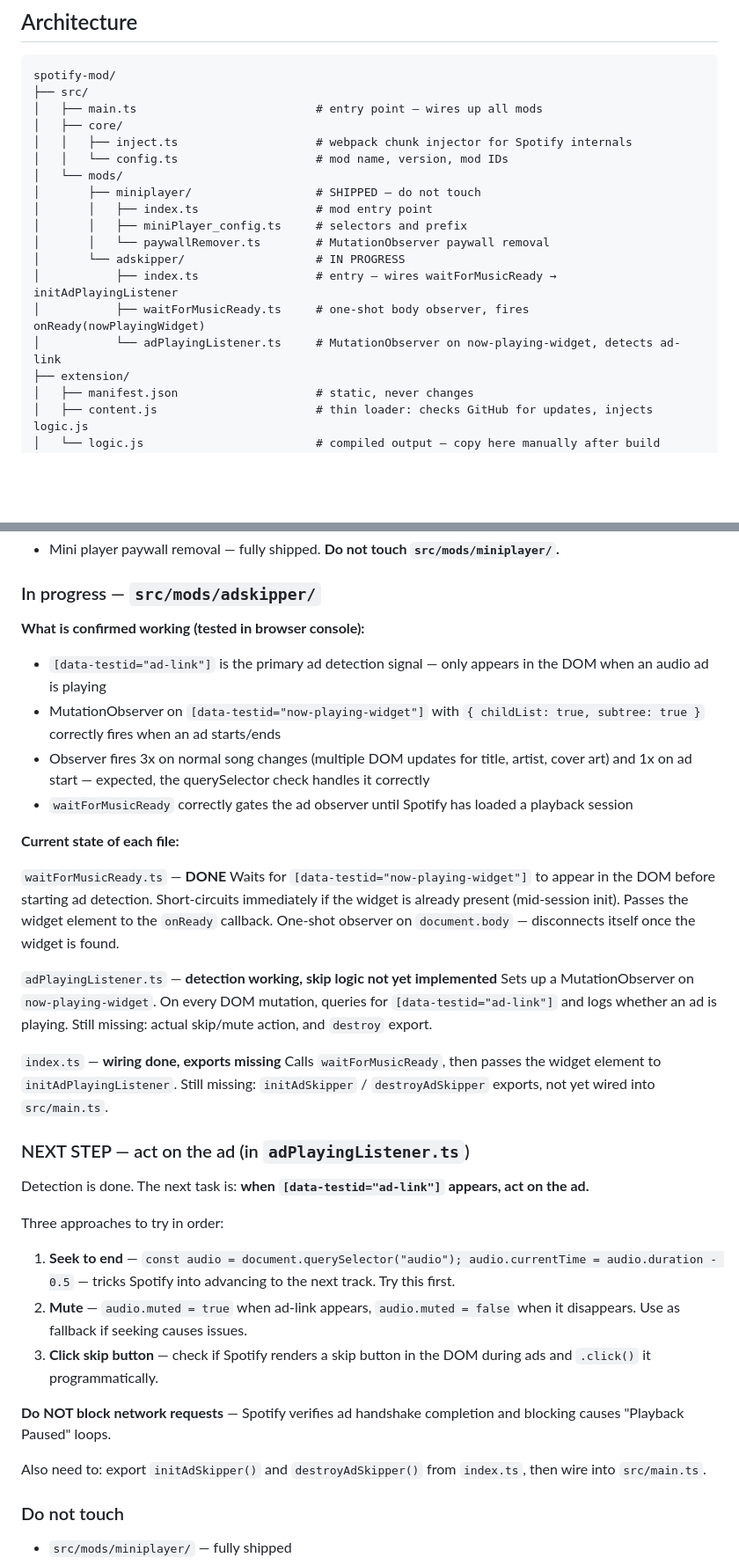
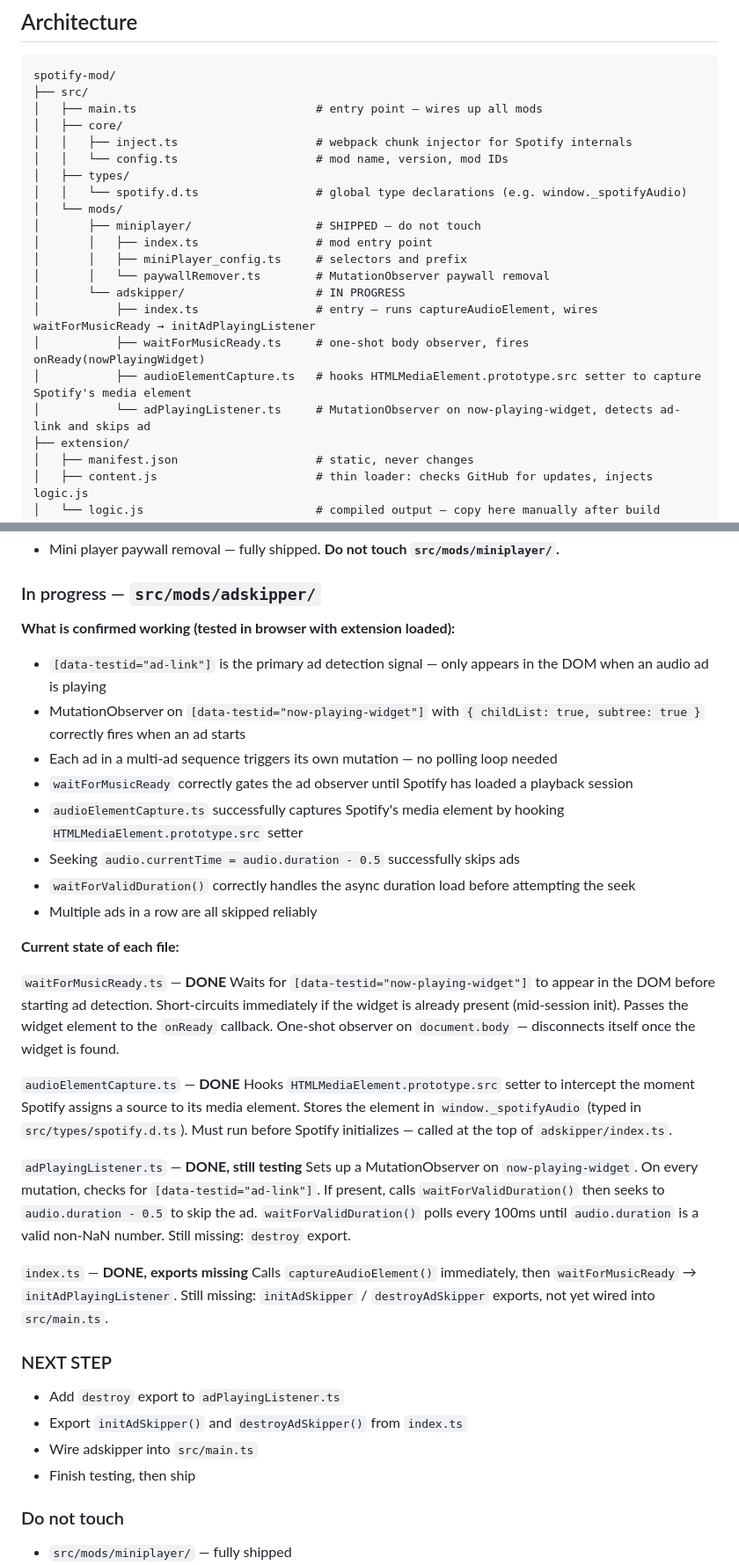
Before and after one commit to thomasSolinas/spotify_mod, a Markdown page: CLAUDE.md, 2 parts joined by grey strips. Shown at 88% size. Drawn GitHub-style; blank space fills up the shorter version.

```diff
--- a/CLAUDE.md
+++ b/CLAUDE.md
@@ -20,15 +20,18 @@ spotify-mod/
 │   ├── core/
 │   │   ├── inject.ts                    # webpack chunk injector for Spotify internals
 │   │   └── config.ts                    # mod name, version, mod IDs
+│   ├── types/
+│   │   └── spotify.d.ts                 # global type declarations (e.g. window._spotifyAudio)
 │   └── mods/
 │       ├── miniplayer/                  # SHIPPED — do not touch
 │       │   ├── index.ts                 # mod entry point
 │       │   ├── miniPlayer_config.ts     # selectors and prefix
 │       │   └── paywallRemover.ts        # MutationObserver paywall removal
 │       └── adskipper/                   # IN PROGRESS
-│           ├── index.ts                 # entry — wires waitForMusicReady → initAdPlayingListener
+│           ├── index.ts                 # entry — runs captureAudioElement, wires waitForMusicReady → initAdPlayingListener
 │           ├── waitForMusicReady.ts     # one-shot body observer, fires onReady(nowPlayingWidget)
-│           └── adPlayingListener.ts     # MutationObserver on now-playing-widget, detects ad-link
+│           ├── audioElementCapture.ts   # hooks HTMLMediaElement.prototype.src setter to capture Spotify's media element
+│           └── adPlayingListener.ts     # MutationObserver on now-playing-widget, detects ad-link and skips ad
 ├── extension/
 │   ├── manifest.json                    # static, never changes
 │   ├── content.js                       # thin loader: checks GitHub for updates, injects logic.js
@@ -97,36 +105,35 @@ git push origin v0.x.0
 
 ### In progress — `src/mods/adskipper/`
 
-**What is confirmed working (tested in browser console):**
+**What is confirmed working (tested in browser with extension loaded):**
 - `[data-testid="ad-link"]` is the primary ad detection signal — only appears in the DOM when an audio ad is playing
-- MutationObserver on `[data-testid="now-playing-widget"]` with `{ childList: true, subtree: true }` correctly fires when an ad starts/ends
-- Observer fires 3x on normal song changes (multiple DOM updates for title, artist, cover art) and 1x on ad start — expected, the querySelector check handles it correctly
+- MutationObserver on `[data-testid="now-playing-widget"]` with `{ childList: true, subtree: true }` correctly fires when an ad starts
+- Each ad in a multi-ad sequence triggers its own mutation — no polling loop needed
 - `waitForMusicReady` correctly gates the ad observer until Spotify has loaded a playback session
+- `audioElementCapture.ts` successfully captures Spotify's media element by hooking `HTMLMediaElement.prototype.src` setter
+- Seeking `audio.currentTime = audio.duration - 0.5` successfully skips ads
+- `waitForValidDuration()` correctly handles the async duration load before attempting the seek
+- Multiple ads in a row are all skipped reliably
 
 **Current state of each file:**
 
 `waitForMusicReady.ts` — **DONE**
 Waits for `[data-testid="now-playing-widget"]` to appear in the DOM before starting ad detection. Short-circuits immediately if the widget is already present (mid-session init). Passes the widget element to the `onReady` callback. One-shot observer on `document.body` — disconnects itself once the widget is found.
 
-`adPlayingListener.ts` — **detection working, skip logic not yet implemented**
-Sets up a MutationObserver on `now-playing-widget`. On every DOM mutation, queries for `[data-testid="ad-link"]` and logs whether an ad is playing. Still missing: actual skip/mute action, and `destroy` export.
+`audioElementCapture.ts` — **DONE**
+Hooks `HTMLMediaElement.prototype.src` setter to intercept the moment Spotify assigns a source to its media element. Stores the element in `window._spotifyAudio` (typed in `src/types/spotify.d.ts`). Must run before Spotify initializes — called at the top of `adskipper/index.ts`.
 
-`index.ts` — **wiring done, exports missing**
-Calls `waitForMusicReady`, then passes the widget element to `initAdPlayingListener`. Still missing: `initAdSkipper` / `destroyAdSkipper` exports, not yet wired into `src/main.ts`.
+`adPlayingListener.ts` — **DONE, still testing**
+Sets up a MutationObserver on `now-playing-widget`. On every mutation, checks for `[data-testid="ad-link"]`. If present, calls `waitForValidDuration()` then seeks to `audio.duration - 0.5` to skip the ad. `waitForValidDuration()` polls every 100ms until `audio.duration` is a valid non-NaN number. Still missing: `destroy` export.
 
-### NEXT STEP — act on the ad (in `adPlayingListener.ts`)
+`index.ts` — **DONE, exports missing**
+Calls `captureAudioElement()` immediately, then `waitForMusicReady` → `initAdPlayingListener`. Still missing: `initAdSkipper` / `destroyAdSkipper` exports, not yet wired into `src/main.ts`.
 
-Detection is done. The next task is: **when `[data-testid="ad-link"]` appears, act on the ad.**
-
-Three approaches to try in order:
-
-1. **Seek to end** — `const audio = document.querySelector("audio"); audio.currentTime = audio.duration - 0.5` — tricks Spotify into advancing to the next track. Try this first.
-2. **Mute** — `audio.muted = true` when ad-link appears, `audio.muted = false` when it disappears. Use as fallback if seeking causes issues.
-3. **Click skip button** — check if Spotify renders a skip button in the DOM during ads and `.click()` it programmatically.
-
-**Do NOT block network requests** — Spotify verifies ad handshake completion and blocking causes "Playback Paused" loops.
-
-Also need to: export `initAdSkipper()` and `destroyAdSkipper()` from `index.ts`, then wire into `src/main.ts`.
+### NEXT STEP
+- Add `destroy` export to `adPlayingListener.ts`
+- Export `initAdSkipper()` and `destroyAdSkipper()` from `index.ts`
+- Wire adskipper into `src/main.ts`
+- Finish testing, then ship
 
 ### Do not touch
 - `src/mods/miniplayer/` — fully shipped
```
Also changed, not shown: other parts of CLAUDE.md (+6 -1 lines).
